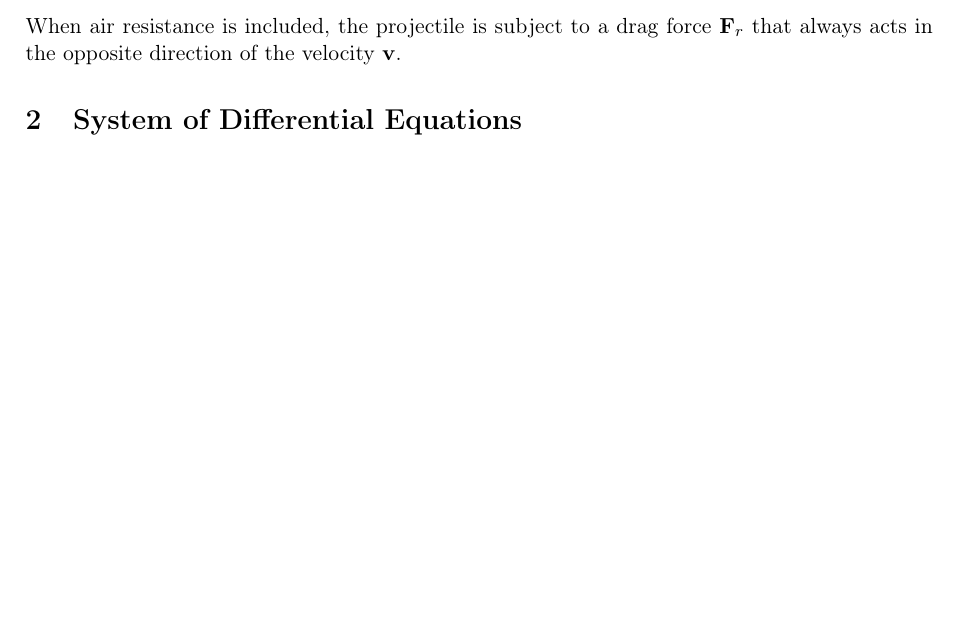
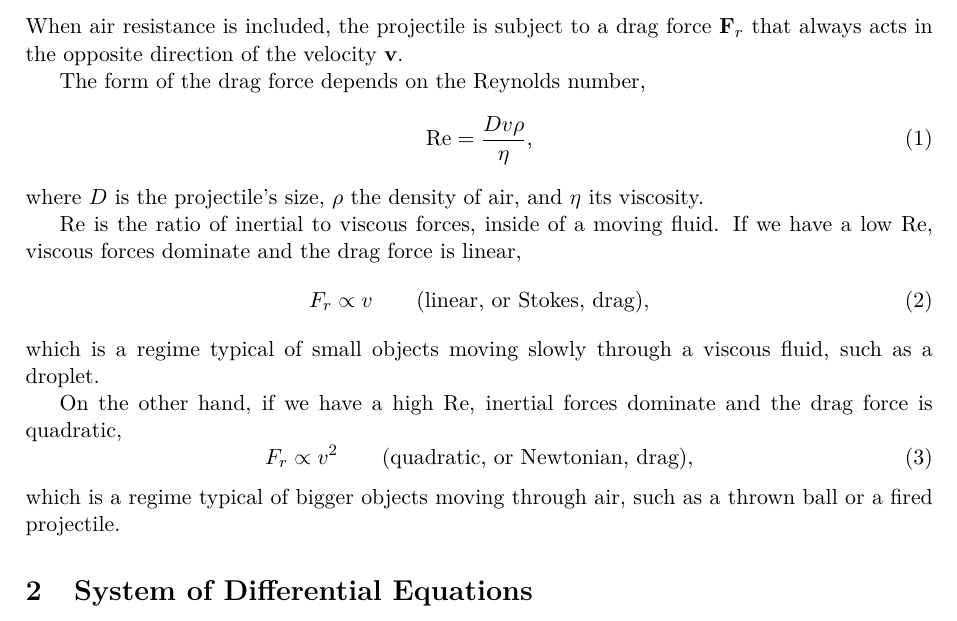
Before and after one commit to igp183/brownian-motion-sim, a LaTeX document (projectile-motion.tex): part of the page, cut so that both start at the same text, the shorter picture padded with empty space. Compiled offline with pdfLaTeX.

Commit message:
feat: add drag force explanation and formatting script for .tex files

```diff
--- a/projectile-motion.tex
+++ b/projectile-motion.tex
@@ -1,6 +1,7 @@
 \documentclass[11pt]{article}
 \usepackage[a4paper, margin=2.5cm]{geometry}
 \usepackage[utf8]{inputenc}
+\usepackage{lmodern}
 \usepackage[T1]{fontenc}
 \usepackage{amsmath, amssymb}
 \usepackage{physics}
@@ -24,6 +25,30 @@ resistance.
 When air resistance is included, the projectile is subject to a drag force
 $\vb{F}_r$ that always acts in the opposite direction of the velocity $\vb{v}$.
 
+The form of the drag force depends on the Reynolds number,
+\begin{equation}
+    \mathrm{Re} = \frac{Dv\rho}{\eta},
+\end{equation}
+where $D$ is the projectile's size, $\rho$ the density of air, and
+$\eta$ its viscosity.
+
+$\mathrm{Re}$ is the ratio of inertial to viscous forces, inside of
+a moving fluid. If we have a low $\mathrm{Re}$, viscous forces
+dominate and the drag force is linear,
+\begin{equation}
+    F_r \propto v \qquad \text{(linear, or Stokes, drag)},
+\end{equation}
+which is a regime typical of small objects moving slowly
+through a viscous fluid, such as a droplet.
+
+On the other hand, if we have a high $\mathrm{Re}$, inertial forces
+dominate and the drag force is quadratic,
+\begin{equation}
+    F_r \propto v^2 \qquad \text{(quadratic, or Newtonian, drag)},
+\end{equation}
+which is a regime typical of bigger objects moving through air,
+such as a thrown ball or a fired projectile.
+
 \section{System of Differential Equations}
 
 \section{Numerical Integration}
```
Also changed, not shown: .latexindent.yaml (added, +3 -0 lines), projectile-motion.pdf, 1 other file.
